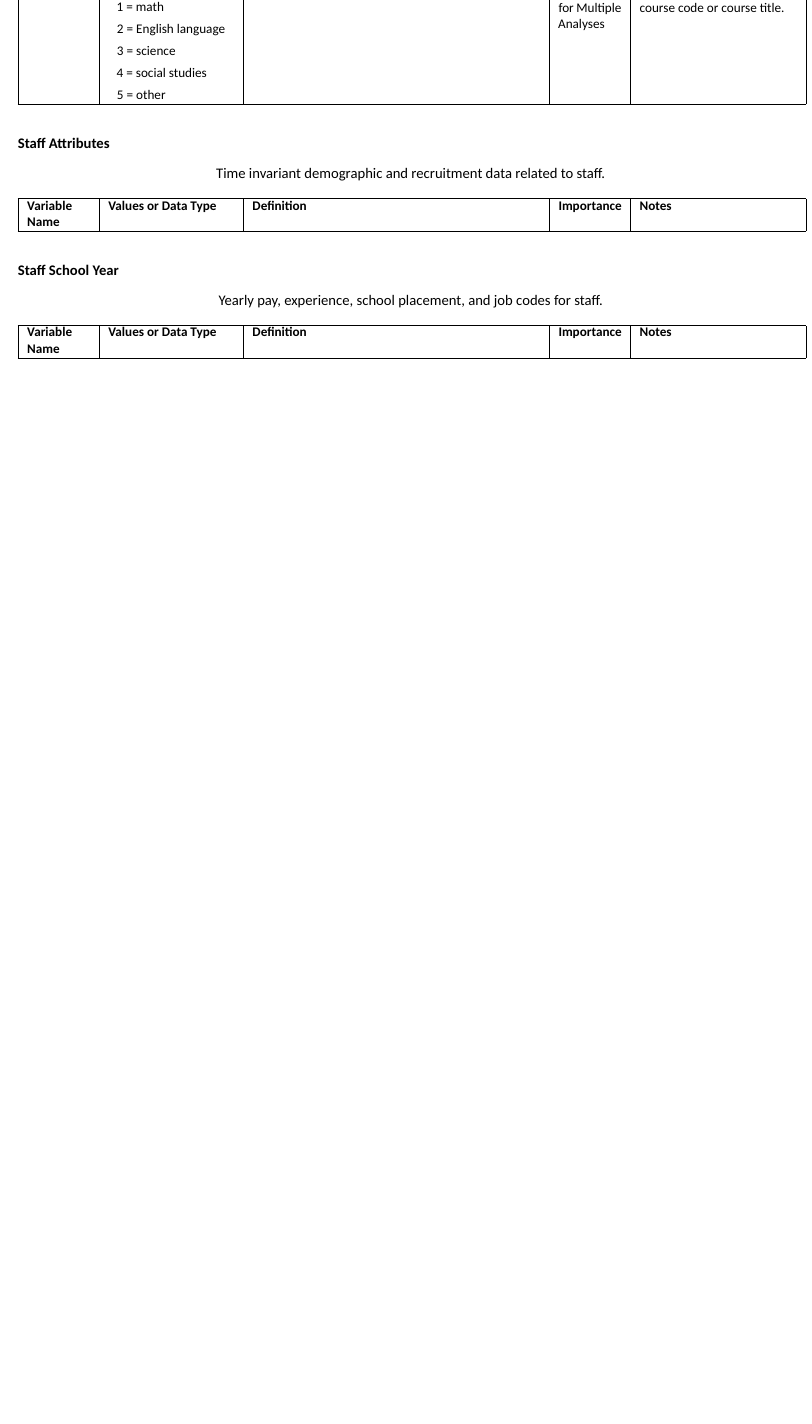
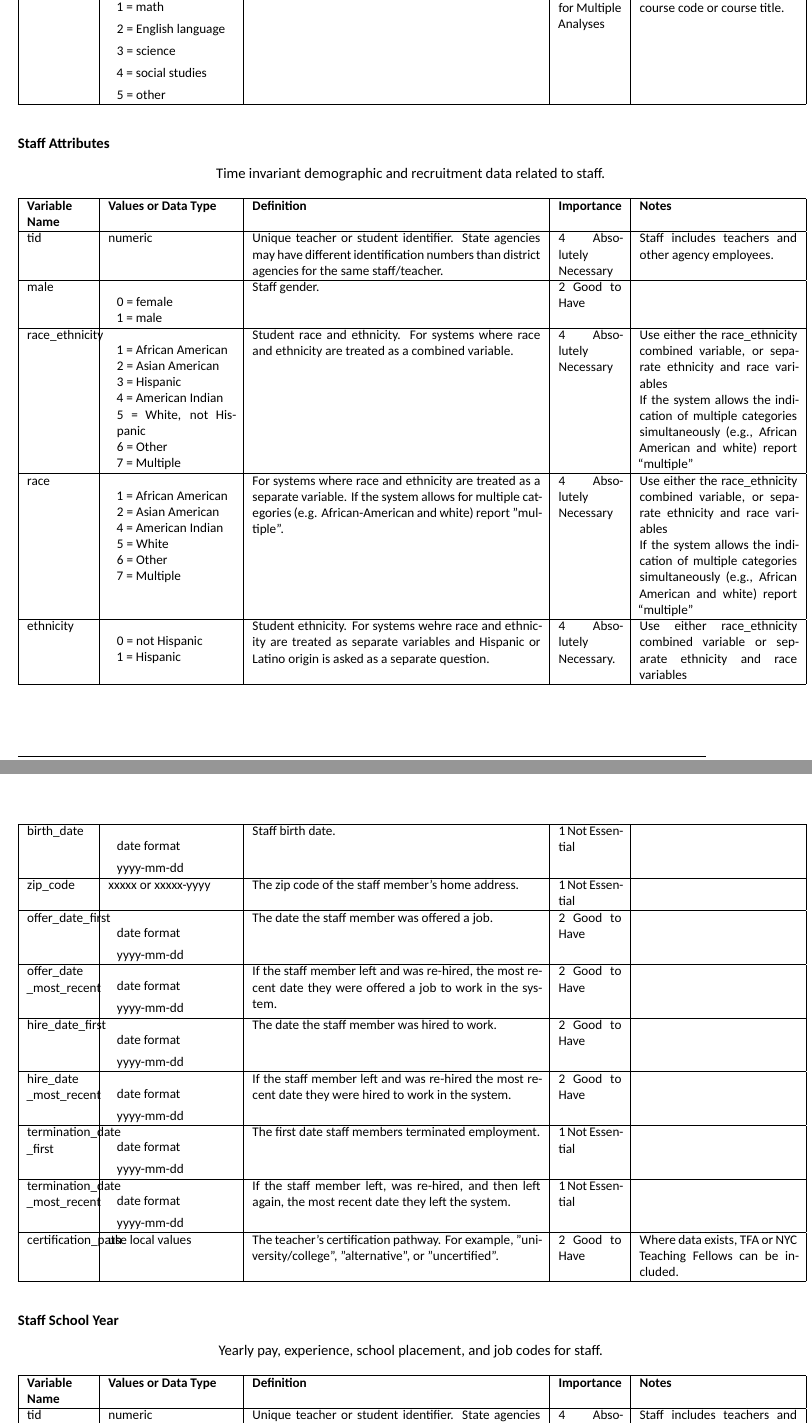
Before and after one commit to OpenSDP/college-going-toolkit-r, an R Markdown document (SDPIdentify.Rmd): part of page 10 of 10 before the commit and two parts of pages 10 and 11 of 12 after it, the two joined at a grey line, cut so that both start at the same text, the shorter picture padded with empty space. Rendered offline with R 4.5, knitr and Pandoc, then LaTeX, with nearby package versions; a font, style sheet, LaTeX package, included part or bibliography that could not be used is replaced or left out.

Commit message:
moar tables

```diff
--- a/SDPIdentify.Rmd
+++ b/SDPIdentify.Rmd
@@ -668,6 +668,99 @@ p{.07\paperwidth} | p{.175\paperwidth} |}
 \textbf{Variable Name}  & \textbf{Values or Data Type} & \textbf{Definition} &
 \textbf{Importance} & \textbf{Notes} \\ \hline
 
+tid & numeric & Unique teacher or student identifier. State agencies may have
+different identification numbers than district agencies for the same staff/teacher. &
+4 Absolutely Necessary & Staff includes teachers and other agency employees. \\
+\hline
+
+male & \begin{itemize} \setlength\itemsep{-2pt}
+\item[] 0 = female
+\item[] 1 = male
+\end{itemize} & Staff gender. & 2 Good to Have & \\ \hline
+
+
+race\_ethnicity &
+\begin{itemize} \setlength\itemsep{-2pt}
+\item[] 1 = African American
+\item[] 2 = Asian American
+\item[] 3 = Hispanic
+\item[] 4 = American Indian
+\item[] 5 = White, not Hispanic
+\item[] 6 = Other
+\item[] 7 = Multiple
+\end{itemize} &
+Student race and ethnicity. For systems where race and ethnicity are treated
+as a combined variable. & 4 Absolutely Necessary &
+
+Use either the race\_ethnicity combined variable, or separate ethnicity and
+race variables
+
+If the system allows the indication of multiple categories simultaneously
+(e.g., African American and white) report ``multiple'' \\ \hline
+
+race & \begin{itemize} \setlength\itemsep{-2pt}
+\item[] 1 = African American
+\item[] 2 = Asian American
+\item[] 4 = American Indian
+\item[] 5 = White
+\item[] 6 = Other
+\item[] 7 = Multiple
+\end{itemize} & For systems where race and ethnicity are treated as a separate variable. If
+the system allows for multiple categories (e.g. African-American and white)
+report "multiple".
+& 4 Absolutely Necessary &
+
+Use either the race\_ethnicity combined variable, or separate ethnicity and
+race variables
+
+If the system allows the indication of multiple categories simultaneously
+(e.g., African American and white) report ``multiple'' \\ \hline
+
+ethnicity & \begin{itemize} \setlength\itemsep{-2pt}
+\item[] 0 = not Hispanic
+\item[] 1 = Hispanic
+\end{itemize} & Student ethnicity. For systems wehre race and ethnicity are treated
+as separate variables and Hispanic or Latino origin is asked as a separate question.
+& 4 Absolutely Necessary. & Use either race\_ethnicity combined variable or
+separate ethnicity and race variables \\ \hline
+
+birth\_date & \begin{itemize} \item[] date format \item[] yyyy-mm-dd
+\end{itemize}& Staff birth date. & 1 Not Essential &
+\\ \hline
+
+zip\_code & xxxxx or xxxxx-yyyy & The zip code of the staff member's home address.
+& 1 Not Essential & \\ \hline
+
+offer\_date\_first & \begin{itemize} \item[] date format \item[] yyyy-mm-dd
+\end{itemize}& The date the staff member was offered a job. & 2 Good to Have &
+\\ \hline
+
+offer\_date\ \_most\_recent & \begin{itemize} \item[] date format \item[] yyyy-mm-dd
+\end{itemize}& If the staff member left and was re-hired, the most recent date
+they were offered a job to work in the system. & 2 Good to Have &
+\\ \hline
+
+hire\_date\_first & \begin{itemize} \item[] date format \item[] yyyy-mm-dd
+\end{itemize}& The date the staff member was hired to work. & 2 Good to Have &
+\\ \hline
+
+hire\_date \_most\_recent & \begin{itemize} \item[] date format \item[] yyyy-mm-dd
+\end{itemize}& If the staff member left and was re-hired the most recent date
+they were hired to work in the system. & 2 Good to Have & \\ \hline
+
+termination\_date \_first &  \begin{itemize} \item[] date format \item[] yyyy-mm-dd
+\end{itemize}& The first date staff members terminated employment. &
+1 Not Essential & \\ \hline
+
+termination\_date \_most\_recent & \begin{itemize} \item[] date format \item[]
+yyyy-mm-dd \end{itemize} & If the staff member left, was re-hired, and then left
+again, the most recent date they left the system. & 1 Not Essential & \\ \hline
+
+certification\_path & use local values & The teacher's certification pathway.
+For example, "university/college", "alternative", or "uncertified". &
+2 Good to Have & Where data exists, TFA or NYC Teaching Fellows can be included.
+\\ \hline
+
 \end{longtable}
 
 ### Staff School Year
@@ -679,3 +772,6 @@ p{.07\paperwidth} | p{.175\paperwidth} |}
 \caption*{Yearly pay, experience, school placement, and job codes for staff.} \\ \hline
 \textbf{Variable Name}  & \textbf{Values or Data Type} & \textbf{Definition} &
 \textbf{Importance} & \textbf{Notes} \\ \hline
+
+
+tid & numeric & Unique teacher or student identifier. State agencies may have
```
Also changed, not shown: SDPIdentify.Rmd (8 more changed lines).
